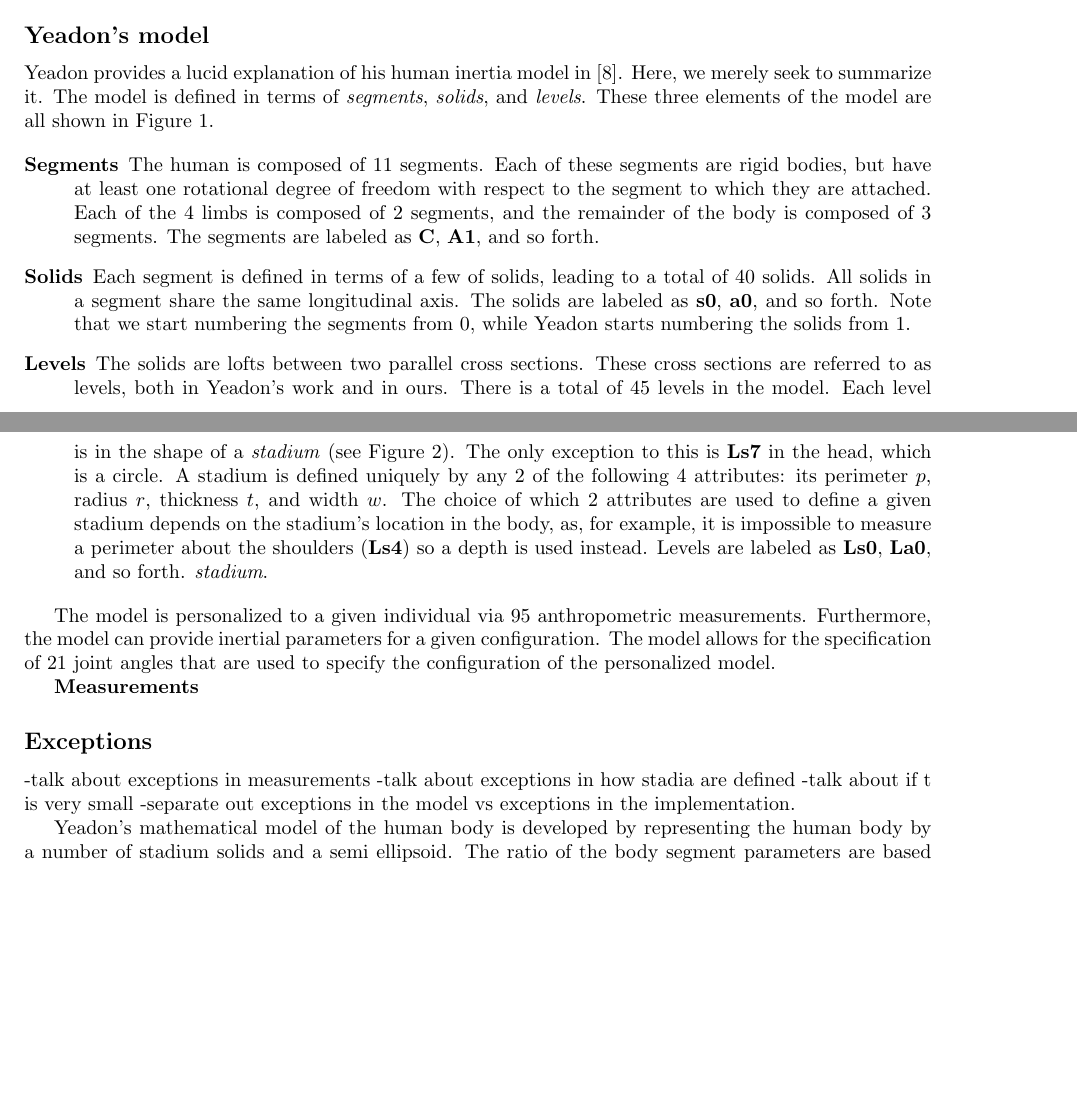
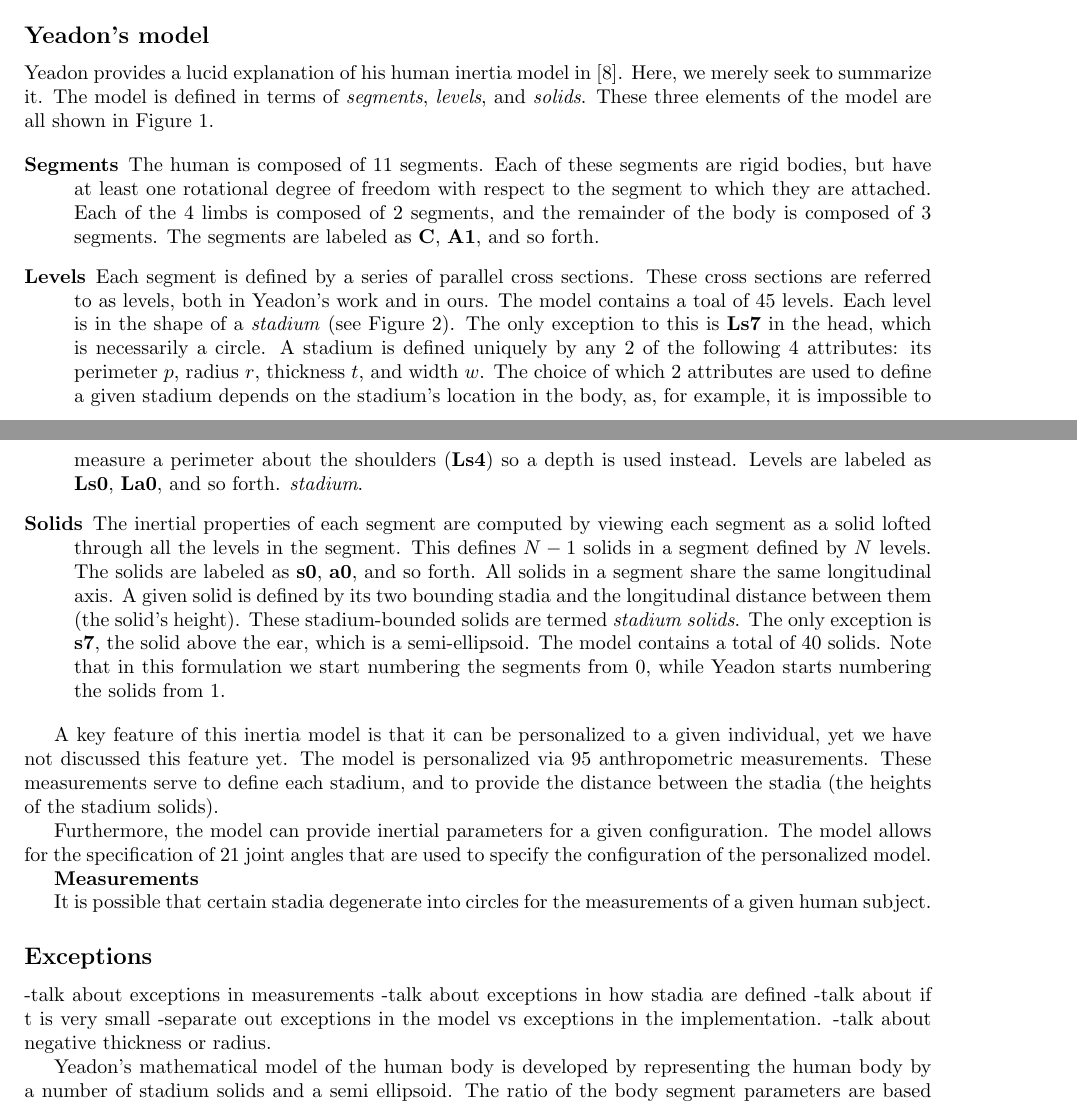
Before and after one commit to chrisdembia/python-yeadon-paper, a LaTeX document (humaninertia.tex): two parts of pages 1 and 2 of 8, joined at a grey line, cut so that both start at the same text, the shorter picture padded with empty space. Compiled offline with pdfLaTeX.

Commit message:
Initial work on yeadons model/method.

```diff
--- a/humaninertia.tex
+++ b/humaninertia.tex
@@ -127,7 +127,7 @@ interface for ease of end user use.
 
 Yeadon provides a lucid explanation of his human inertia model in
 \cite{Yeadon1990c}. Here, we merely seek to summarize it. The model is defined
-in terms of \emph{segments}, \emph{solids}, and \emph{levels}. These three
+in terms of \emph{segments}, \emph{levels}, and \emph{solids}. These three
 elements of the model are all shown in Figure \ref{fig:meas}.
 
 \begin{description}
@@ -138,37 +138,49 @@ elements of the model are all shown in Figure \ref{fig:meas}.
         composed of 2 segments, and the remainder of the body is composed of 3
         segments. The segments are labeled as \textbf{C}, \textbf{A1}, and so
         forth.
-    \item[Solids]
-        Each segment is defined in terms of a few of solids, leading to a
-        total of 40 solids. All solids in a
-        segment share the same longitudinal axis. The solids are labeled as
-        \textbf{s0}, \textbf{a0}, and so forth. Note that we start numbering
-        the segments from 0, while Yeadon starts numbering the solids from 1.
     \item[Levels]
-        The solids are lofts between two parallel cross sections.
+        Each segment is defined by a series of parallel cross sections.
         These cross sections are referred to as levels, both in
-        Yeadon's work and in ours. There is a total of 45 levels in the model.
+        Yeadon's work and in ours. The model contains a toal of 45 levels.
         Each level is in the shape of a \emph{stadium} (see Figure
         \ref{fig:stadium}). The only exception to this is \textbf{Ls7} in the
-        head,
-        which is a circle. A stadium is defined uniquely by any 2 of the
-        following 4 attributes: its perimeter $p$, radius $r$, thickness $t$,
-        and width $w$.
-        The choice of which 2 attributes are used to define a given stadium
-        depends on the stadium's location in the body, as, for example, it is
-        impossible to measure a perimeter about the shoulders (\textbf{Ls4}) so
-        a depth is used instead.
-        Levels are labeled as \textbf{Ls0}, \textbf{La0}, and so forth.
-        \emph{stadium}.
+        head, which is necessarily a circle. A stadium is defined uniquely by
+        any 2 of the following 4 attributes: its perimeter $p$, radius $r$,
+        thickness $t$, and width $w$.  The choice of which 2 attributes are
+        used to define a given stadium depends on the stadium's location in the
+        body, as, for example, it is impossible to measure a perimeter about
+        the shoulders (\textbf{Ls4}) so a depth is used instead.  Levels are
+        labeled as \textbf{Ls0}, \textbf{La0}, and so forth.  \emph{stadium}.
+    \item[Solids]
+        The inertial properties of each segment are computed by viewing each
+        segment as a solid lofted through all the levels in the segment. This
+        defines $N-1$ solids in a segment defined by $N$ levels. The solids are
+        labeled as \textbf{s0}, \textbf{a0}, and so forth. All solids in a
+        segment share the same longitudinal axis. A given solid is
+        defined by its two bounding stadia and the longitudinal distance
+        between them (the solid's height). These stadium-bounded solids are
+        termed \emph{stadium
+        solids}. The only exception is \textbf{s7}, the solid above the ear,
+        which is a semi-ellipsoid. The model contains a total of 40 solids.
+        Note that in this formulation we start numbering the segments from 0,
+        while Yeadon starts numbering the solids from 1.
 \end{description}
 
-The model is personalized to a given individual via 95 anthropometric
-measurements.
-Furthermore, the model can provide inertial parameters for a given
-configuration. The model allows for the specification of 21 joint angles that
-are used to specify the configuration of the personalized model.
+A key feature of this inertia model is that it can be personalized to a given individual, yet we have not
+discussed this feature yet. The model is personalized via
+95 anthropometric measurements. These measurements serve to define each
+stadium, and to provide the distance between the stadia (the heights of the
+stadium solids).
+
+Furthermore, the model can provide inertial
+parameters for a given configuration. The model allows for the specification of
+21 joint angles that are used to specify the configuration of the personalized
+model.
 
 \textbf{Measurements}
+
+It is possible that certain stadia degenerate into circles for the measurements
+of a given human subject.
 
 
 \subsection*{Exceptions}
@@ -177,6 +189,7 @@ are used to specify the configuration of the personalized model.
 -talk about exceptions in how stadia are defined
 -talk about if t is very small
 -separate out exceptions in the model vs exceptions in the implementation.
+-talk about negative thickness or radius.
 
 
 
```
Also changed, not shown: 1 other file.
